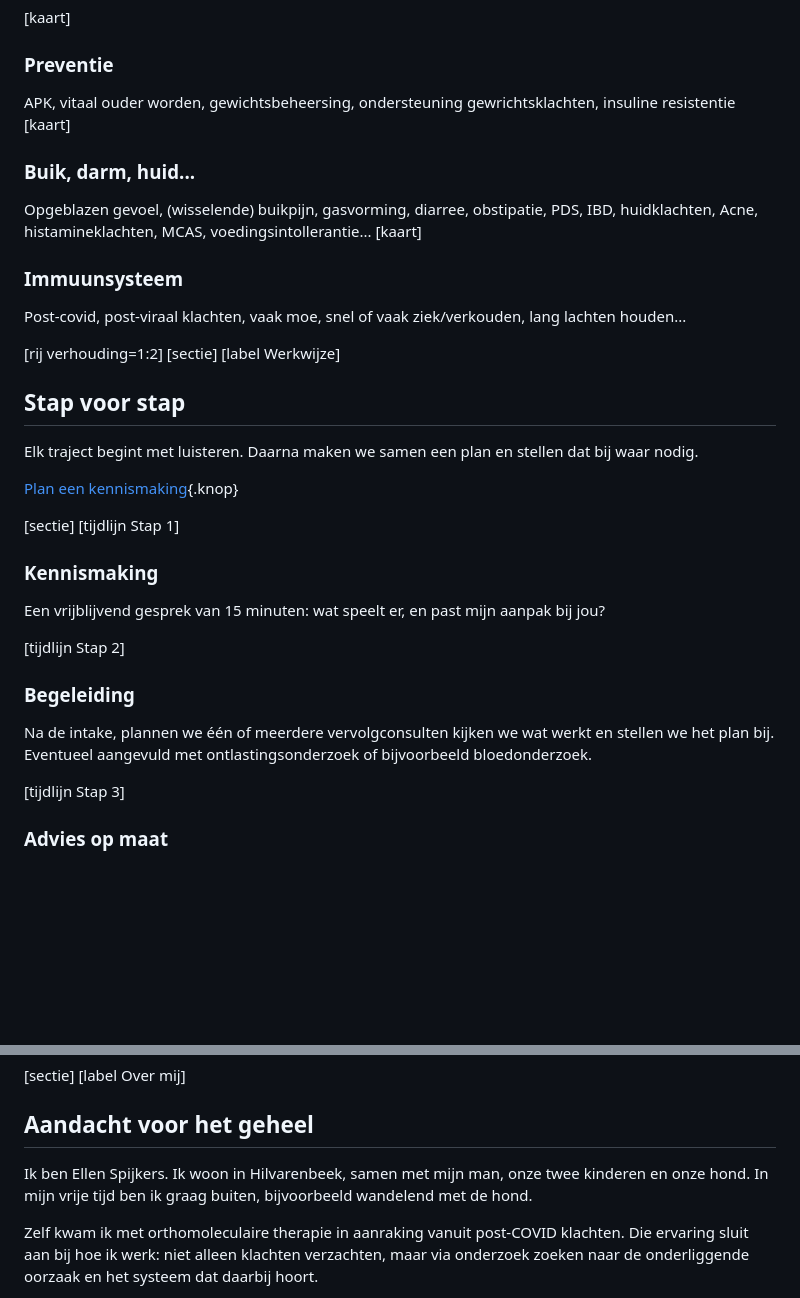
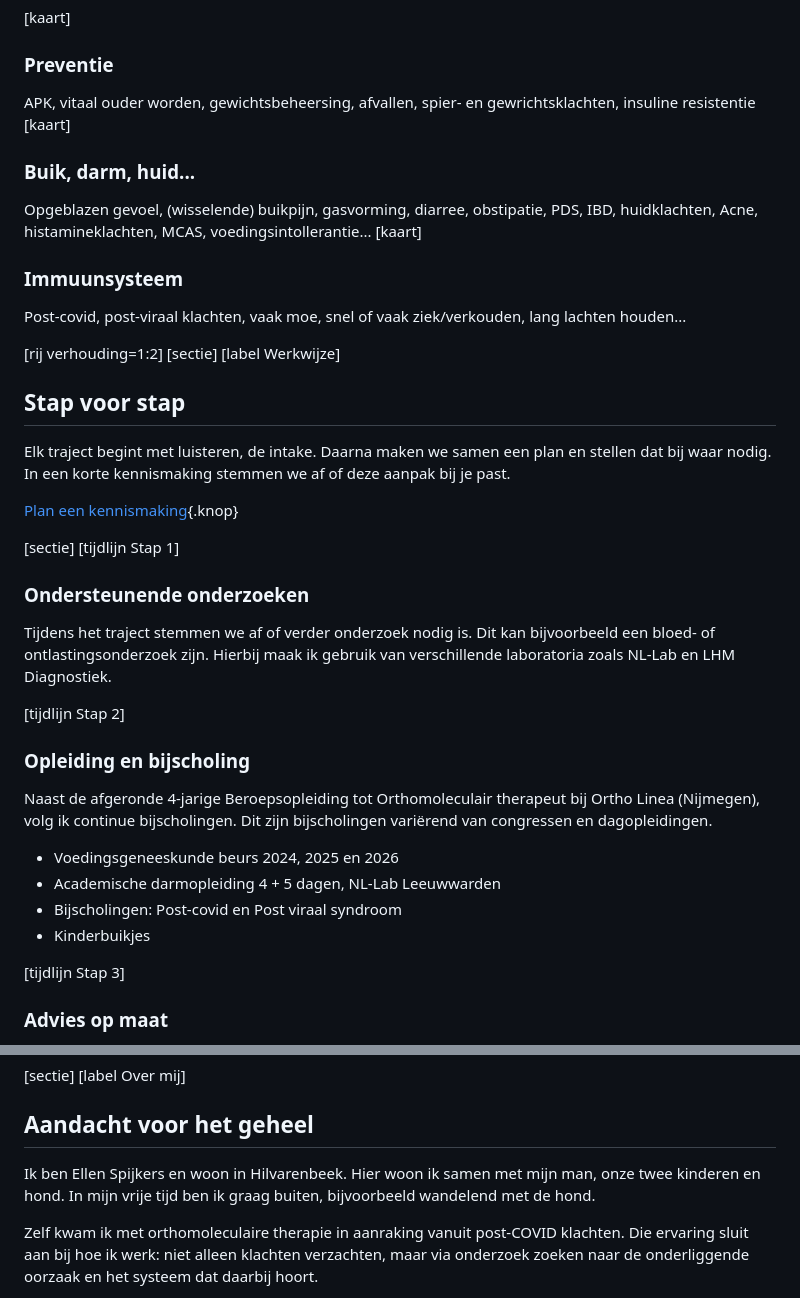
Before and after one commit to koenfranken/PraktijkJouwLagom, a Markdown page: index.md, 2 parts joined by grey strips. GitHub-like rendering; blank space fills up the shorter version.

Commit message:
Revise content for clarity and additional information
Updated text for clarity and added details about supportive research and education.

```diff
--- a/index.md
+++ b/index.md
@@ -22,7 +22,7 @@ Van een eerste gesprek tot een plan dat in je dagelijks leven past. In mijn prak
 
 [kaart]
 ### Preventie
-APK, vitaal ouder worden, gewichtsbeheersing, ondersteuning gewrichtsklachten, insuline resistentie
+APK, vitaal ouder worden, gewichtsbeheersing, afvallen, spier- en gewrichtsklachten, insuline resistentie
 [kaart]
 ### Buik, darm, huid...
 Opgeblazen gevoel, (wisselende) buikpijn, gasvorming, diarree, obstipatie, PDS, IBD, huidklachten, Acne, histamineklachten, MCAS, voedingsintollerantie...
@@ -34,18 +34,22 @@ Post-covid, post-viraal klachten, vaak moe, snel of vaak ziek/verkouden, lang la
 [sectie]
 [label Werkwijze]
 ## Stap voor stap
-Elk traject begint met luisteren. Daarna maken we samen een plan en stellen dat bij waar nodig.
+Elk traject begint met luisteren, de intake. Daarna maken we samen een plan en stellen dat bij waar nodig. In een korte kennismaking stemmen we af of deze aanpak bij je past.
 
 [Plan een kennismaking](#contact){.knop}
 
 [sectie]
 [tijdlijn Stap 1]
-### Kennismaking
-Een vrijblijvend gesprek van 15 minuten: wat speelt er, en past mijn aanpak bij jou?
+### Ondersteunende onderzoeken
+Tijdens het traject stemmen we af of verder onderzoek nodig is. Dit kan bijvoorbeeld een bloed- of ontlastingsonderzoek zijn. Hierbij maak ik gebruik van verschillende laboratoria zoals NL-Lab en LHM Diagnostiek.
 
 [tijdlijn Stap 2]
-### Begeleiding
-Na de intake, plannen we één of meerdere vervolgconsulten kijken we wat werkt en stellen we het plan bij. Eventueel aangevuld met ontlastingsonderzoek of bijvoorbeeld bloedonderzoek.
+### Opleiding en bijscholing
+Naast de afgeronde 4-jarige Beroepsopleiding tot Orthomoleculair therapeut bij Ortho Linea (Nijmegen), volg ik continue bijscholingen. Dit zijn bijscholingen variërend van congressen en dagopleidingen.
+- Voedingsgeneeskunde beurs 2024, 2025 en 2026
+- Academische darmopleiding 4 + 5 dagen, NL-Lab Leeuwwarden
+- Bijscholingen: Post-covid en Post viraal syndroom
+- Kinderbuikjes
 
 [tijdlijn Stap 3]
 ### Advies op maat
@@ -82,7 +86,7 @@ Na de intake, plannen we één of meerdere vervolgconsulten kijken we wat werkt
 [sectie]
 [label Over mij]
 ## Aandacht voor het geheel
-Ik ben Ellen Spijkers. Ik woon in Hilvarenbeek, samen met mijn man, onze twee kinderen en onze hond. In mijn vrije tijd ben ik graag buiten, bijvoorbeeld wandelend met de hond.
+Ik ben Ellen Spijkers en woon in Hilvarenbeek. Hier woon ik samen met mijn man, onze twee kinderen en hond. In mijn vrije tijd ben ik graag buiten, bijvoorbeeld wandelend met de hond.
 
 Zelf kwam ik met orthomoleculaire therapie in aanraking vanuit post-COVID klachten. Die ervaring sluit aan bij hoe ik werk: niet alleen klachten verzachten, maar via onderzoek zoeken naar de onderliggende oorzaak en het systeem dat daarbij hoort.
 
```
